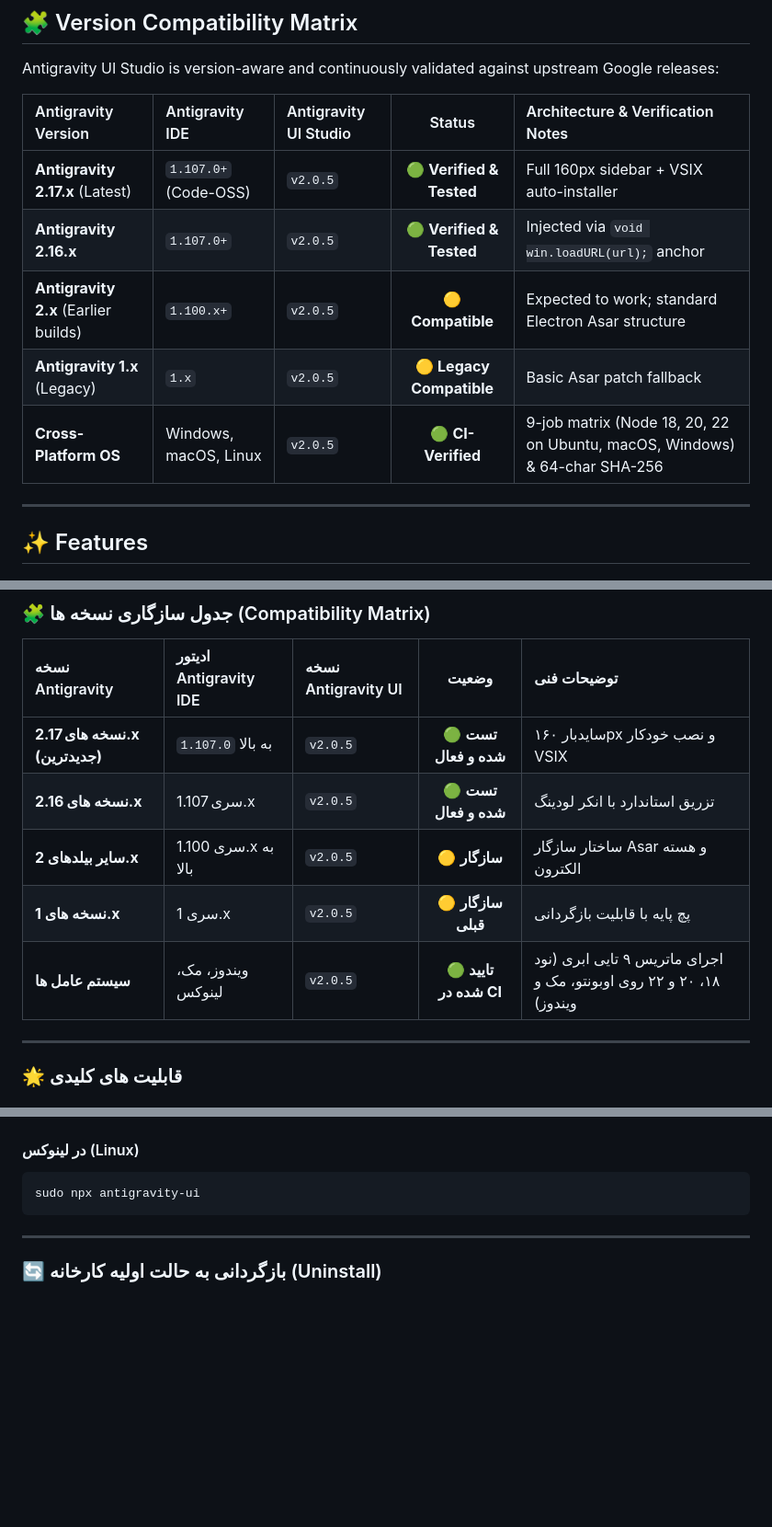
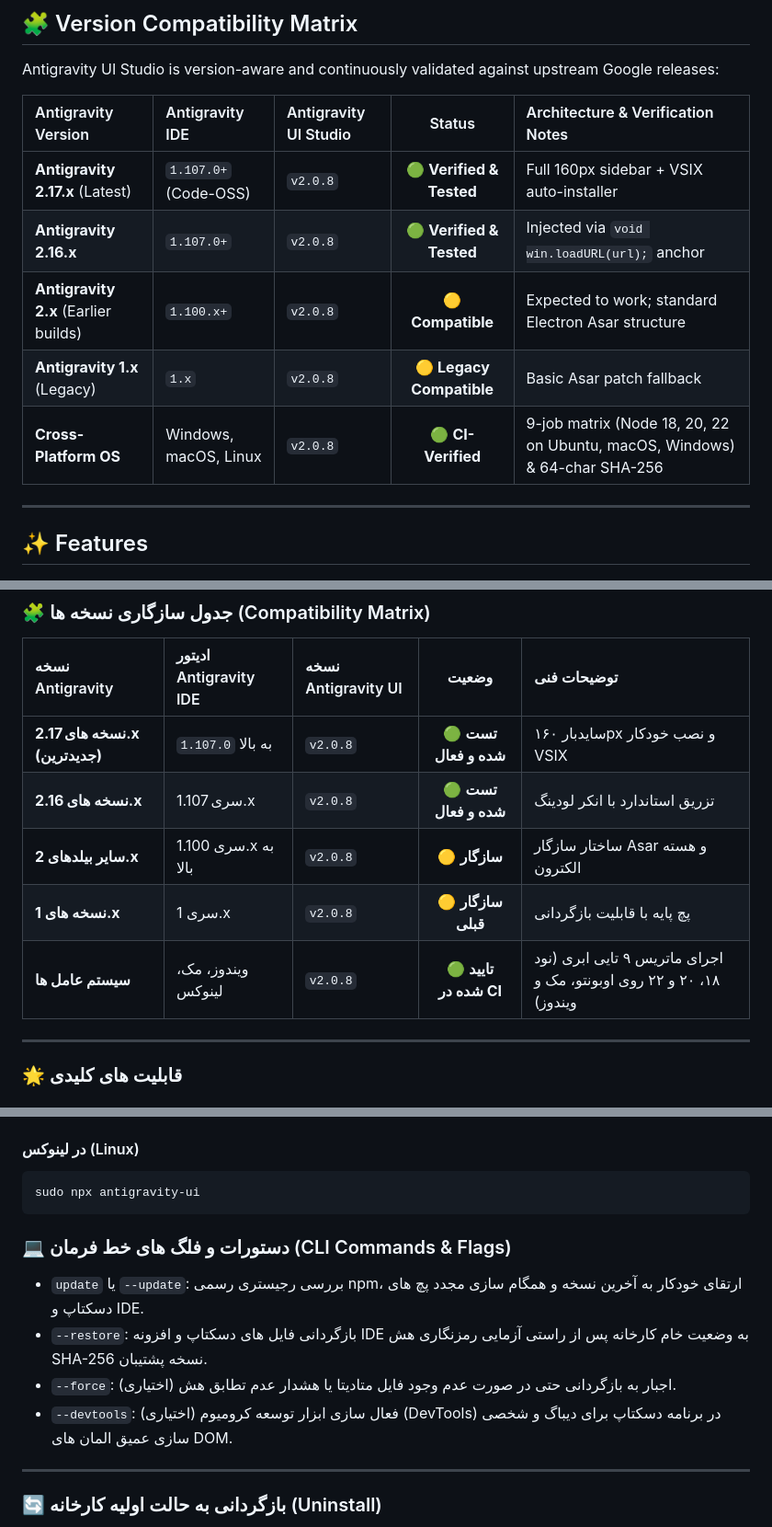
Before and after one commit to omid-io/antigravity-ui, a Markdown page: README.md, 3 parts joined by grey strips. Shown at 92% size. Drawn GitHub-style; blank space fills up the shorter version.

Commit message:
docs: sync badges, compatibility tables, and Persian CLI flags with v2.0.8

````diff
--- a/README.md
+++ b/README.md
@@ -96,11 +96,11 @@ Antigravity UI Studio is version-aware and continuously validated against upstre
 
 | Antigravity Version | Antigravity IDE | Antigravity UI Studio | Status | Architecture & Verification Notes |
 | :--- | :--- | :--- | :---: | :--- |
-| **Antigravity 2.17.x** (Latest) | `1.107.0+` (Code-OSS) | `v2.0.5` | 🟢 **Verified & Tested** | Full 160px sidebar + VSIX auto-installer |
-| **Antigravity 2.16.x** | `1.107.0+` | `v2.0.5` | 🟢 **Verified & Tested** | Injected via `void win.loadURL(url);` anchor |
-| **Antigravity 2.x** (Earlier builds) | `1.100.x+` | `v2.0.5` | 🟡 **Compatible** | Expected to work; standard Electron Asar structure |
-| **Antigravity 1.x** (Legacy) | `1.x` | `v2.0.5` | 🟡 **Legacy Compatible** | Basic Asar patch fallback |
-| **Cross-Platform OS** | Windows, macOS, Linux | `v2.0.5` | 🟢 **CI-Verified** | 9-job matrix (Node 18, 20, 22 on Ubuntu, macOS, Windows) & 64-char SHA-256 |
+| **Antigravity 2.17.x** (Latest) | `1.107.0+` (Code-OSS) | `v2.0.8` | 🟢 **Verified & Tested** | Full 160px sidebar + VSIX auto-installer |
+| **Antigravity 2.16.x** | `1.107.0+` | `v2.0.8` | 🟢 **Verified & Tested** | Injected via `void win.loadURL(url);` anchor |
+| **Antigravity 2.x** (Earlier builds) | `1.100.x+` | `v2.0.8` | 🟡 **Compatible** | Expected to work; standard Electron Asar structure |
+| **Antigravity 1.x** (Legacy) | `1.x` | `v2.0.8` | 🟡 **Legacy Compatible** | Basic Asar patch fallback |
+| **Cross-Platform OS** | Windows, macOS, Linux | `v2.0.8` | 🟢 **CI-Verified** | 9-job matrix (Node 18, 20, 22 on Ubuntu, macOS, Windows) & 64-char SHA-256 |
 
 ---
 
@@ -230,11 +230,11 @@ npx antigravity-ui --restore
 
 | نسخه Antigravity | ادیتور Antigravity IDE | نسخه Antigravity UI | وضعیت | توضیحات فنی |
 | :--- | :--- | :--- | :---: | :--- |
-| **نسخه های 2.17.x (جدیدترین)** | `1.107.0` به بالا | `v2.0.5` | 🟢 **تست شده و فعال** | سایدبار ۱۶۰px و نصب خودکار VSIX |
-| **نسخه های 2.16.x** | سری 1.107.x | `v2.0.5` | 🟢 **تست شده و فعال** | تزریق استاندارد با انکر لودینگ |
-| **سایر بیلدهای 2.x** | سری 1.100.x به بالا | `v2.0.5` | 🟡 **سازگار** | ساختار سازگار Asar و هسته الکترون |
-| **نسخه های 1.x** | سری 1.x | `v2.0.5` | 🟡 **سازگار قبلی** | پچ پایه با قابلیت بازگردانی |
-| **سیستم عامل ها** | ویندوز، مک، لینوکس | `v2.0.5` | 🟢 **تایید شده در CI** | اجرای ماتریس ۹ تایی ابری (نود ۱۸، ۲۰ و ۲۲ روی اوبونتو، مک و ویندوز) |
+| **نسخه های 2.17.x (جدیدترین)** | `1.107.0` به بالا | `v2.0.8` | 🟢 **تست شده و فعال** | سایدبار ۱۶۰px و نصب خودکار VSIX |
+| **نسخه های 2.16.x** | سری 1.107.x | `v2.0.8` | 🟢 **تست شده و فعال** | تزریق استاندارد با انکر لودینگ |
+| **سایر بیلدهای 2.x** | سری 1.100.x به بالا | `v2.0.8` | 🟡 **سازگار** | ساختار سازگار Asar و هسته الکترون |
+| **نسخه های 1.x** | سری 1.x | `v2.0.8` | 🟡 **سازگار قبلی** | پچ پایه با قابلیت بازگردانی |
+| **سیستم عامل ها** | ویندوز، مک، لینوکس | `v2.0.8` | 🟢 **تایید شده در CI** | اجرای ماتریس ۹ تایی ابری (نود ۱۸، ۲۰ و ۲۲ روی اوبونتو، مک و ویندوز) |
 
 ---
 
@@ -293,6 +293,12 @@ sudo npx antigravity-ui
 sudo npx antigravity-ui
 ```
 
+### 💻 دستورات و فلگ های خط فرمان (CLI Commands & Flags)
+- `update` یا `--update`: بررسی رجیستری رسمی npm، ارتقای خودکار به آخرین نسخه و همگام سازی مجدد پچ های دسکتاپ و IDE.
+- `--restore`: بازگردانی فایل های دسکتاپ و افزونه IDE به وضعیت خام کارخانه پس از راستی آزمایی رمزنگاری هش SHA-256 نسخه پشتیبان.
+- `--force`: (اختیاری) اجبار به بازگردانی حتی در صورت عدم وجود فایل متادیتا یا هشدار عدم تطابق هش.
+- `--devtools`: (اختیاری) فعال سازی ابزار توسعه کرومیوم (DevTools) در برنامه دسکتاپ برای دیباگ و شخصی سازی عمیق المان های DOM.
+
 ---
 
 ### 🔄 بازگردانی به حالت اولیه کارخانه (Uninstall)
````
Also changed, not shown: other parts of README.md (+3 -3 lines).
